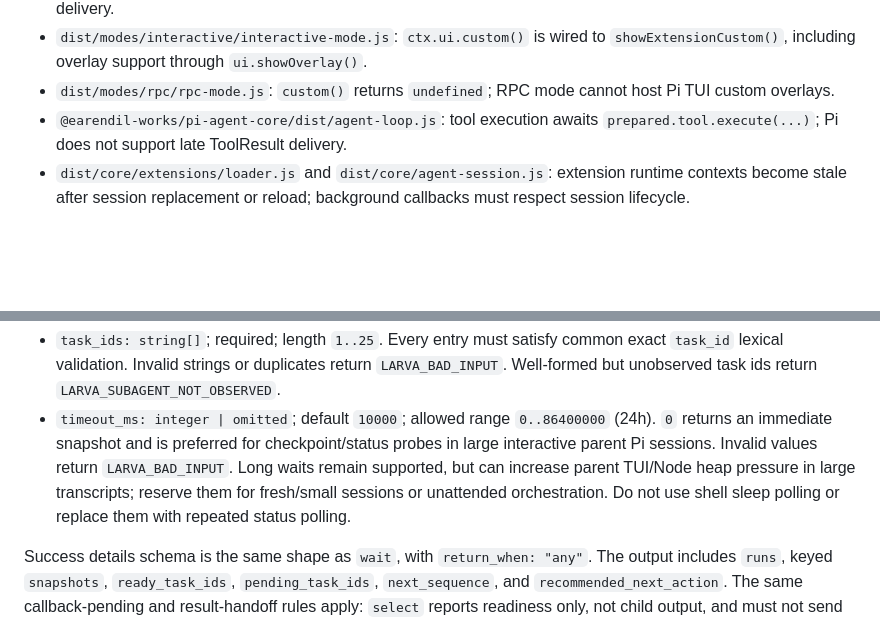
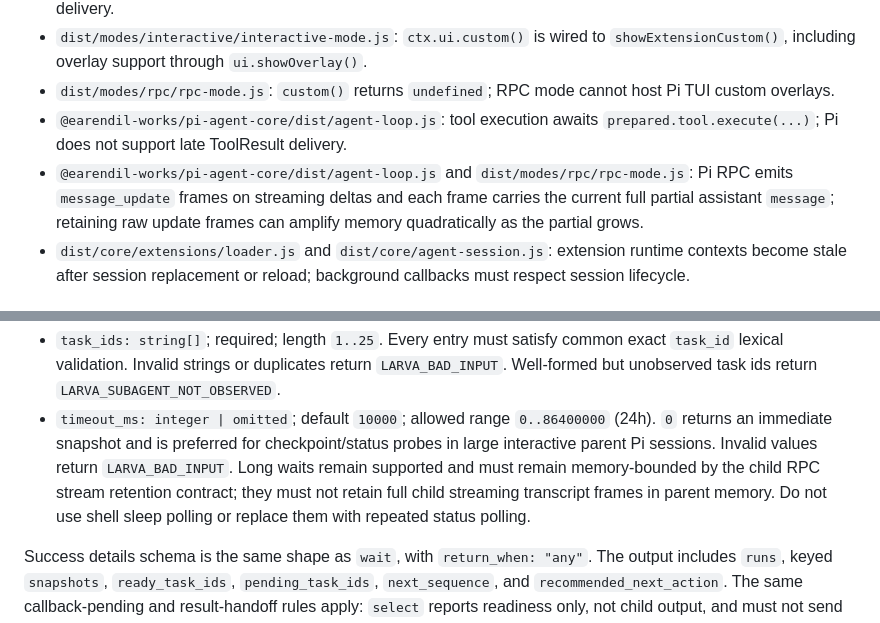
Before and after one commit to Tefx/larva, a Markdown page: docs/reference/PI_EXTENSION_ASYNC_SUBAGENTS.md, 2 parts joined by grey strips. Drawn GitHub-style; blank space fills up the shorter version.

```diff
--- a/docs/reference/PI_EXTENSION_ASYNC_SUBAGENTS.md
+++ b/docs/reference/PI_EXTENSION_ASYNC_SUBAGENTS.md
@@ -34,6 +34,11 @@ The design relies on Pi source and docs observed in the installed Pi package:
   host Pi TUI custom overlays.
 - `@earendil-works/pi-agent-core/dist/agent-loop.js`: tool execution awaits
   `prepared.tool.execute(...)`; Pi does not support late ToolResult delivery.
+- `@earendil-works/pi-agent-core/dist/agent-loop.js` and
+  `dist/modes/rpc/rpc-mode.js`: Pi RPC emits `message_update` frames on
+  streaming deltas and each frame carries the current full partial assistant
+  `message`; retaining raw update frames can amplify memory quadratically as the
+  partial grows.
 - `dist/core/extensions/loader.js` and `dist/core/agent-session.js`: extension
   runtime contexts become stale after session replacement or reload; background
   callbacks must respect session lifecycle.
@@ -970,9 +1013,9 @@ Input contract:
 - `timeout_ms: integer | omitted`; default `10000`; allowed range
   `0..86400000` (24h). `0` returns an immediate snapshot and is preferred for
   checkpoint/status probes in large interactive parent Pi sessions. Invalid
-  values return `LARVA_BAD_INPUT`. Long waits remain supported, but can increase
-  parent TUI/Node heap pressure in large transcripts; reserve them for
-  fresh/small sessions or unattended orchestration. Do not use shell sleep
+  values return `LARVA_BAD_INPUT`. Long waits remain supported and must remain
+  memory-bounded by the child RPC stream retention contract; they must not retain
+  full child streaming transcript frames in parent memory. Do not use shell sleep
   polling or replace them with repeated status polling.
 
 Success details schema is the same shape as `wait`, with `return_when: "any"`.
```
Also changed, not shown: other parts of docs/reference/PI_EXTENSION_ASYNC_SUBAGENTS.md (+44 -6 lines), design/pi-coding-agent-integration.md (+31 -14 lines).
